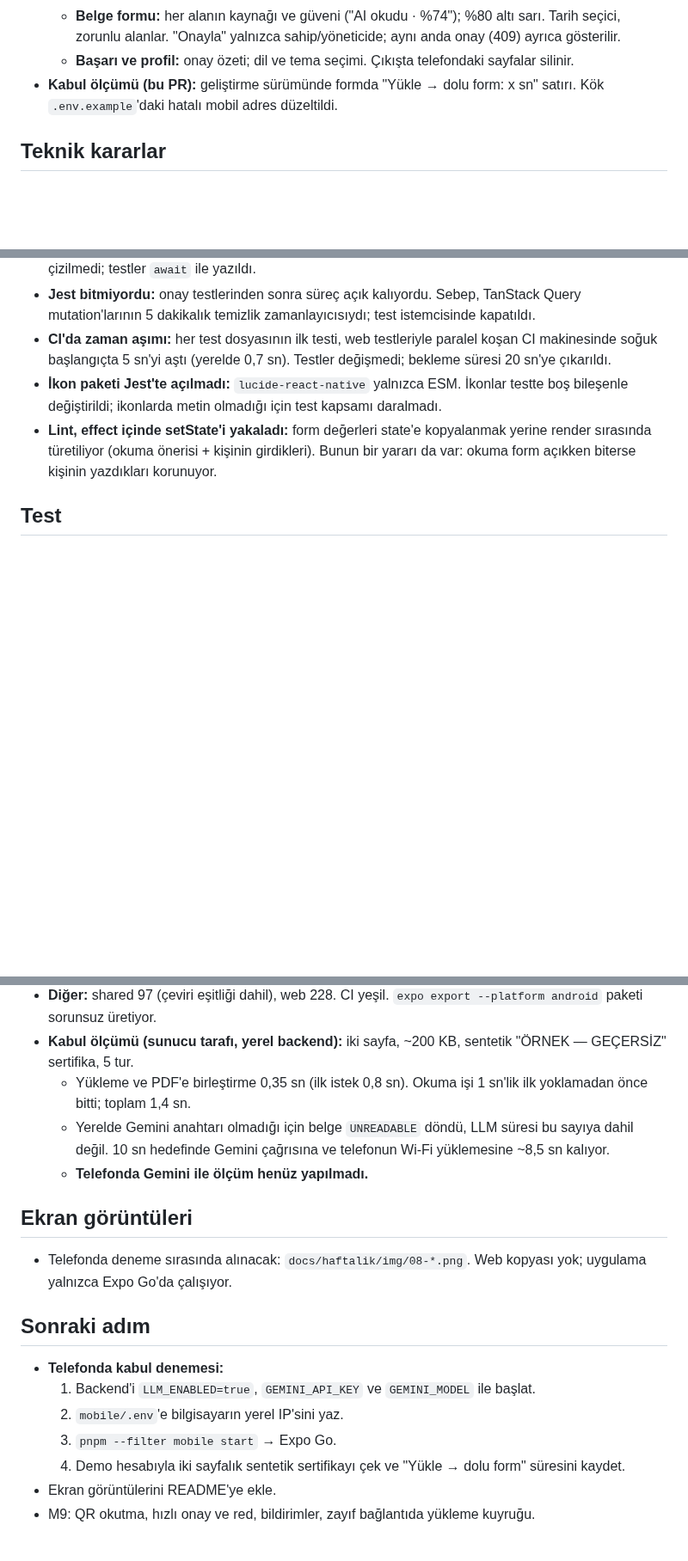
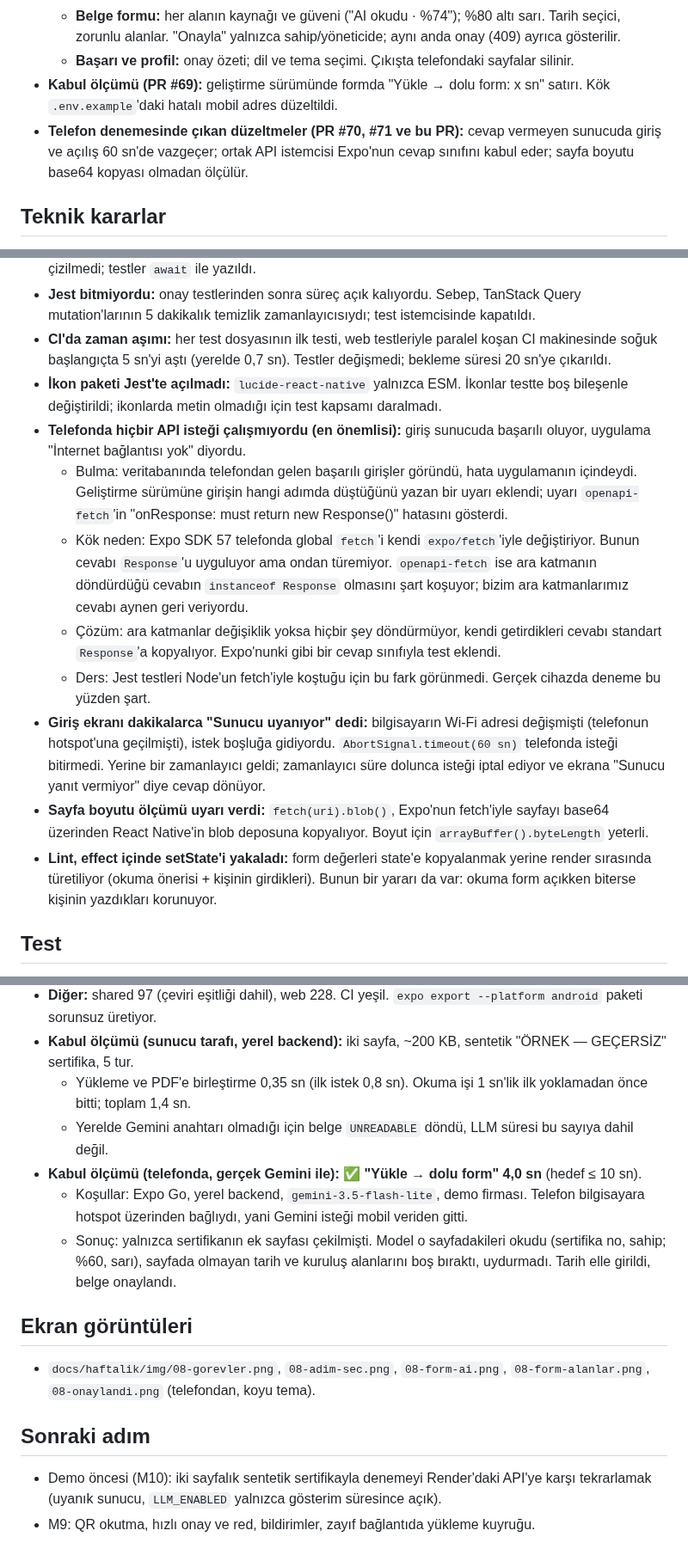
Before and after one commit to HalitACET/Tekpas_PDD-, a Markdown page: docs/haftalik/08-mobil-i.md, 3 parts joined by grey strips. Shown at 86% size. Rendered like a GitHub page; blank space fills up the shorter version.

Commit message:
docs(m8): phone acceptance with Gemini in 4.0 s, and page size without base64 (#72)
* fix(mobile): measure a page's size without copying it through base64

Co-Authored-By: Claude Opus 5.5 <noreply@anthropic.com>

* docs(m8): phone acceptance (4.0 s with Gemini), trial findings and screenshots

Co-Authored-By: Claude Opus 5.5 <noreply@anthropic.com>

---------

Co-authored-by: Claude Opus 5.5 <noreply@anthropic.com>

```diff
--- a/docs/haftalik/08-mobil-i.md
+++ b/docs/haftalik/08-mobil-i.md
@@ -16,7 +16,8 @@
   - **Belge çekme:** parti seçimi → adım seçimi → kamera (izin, flaş, kadraj) → gözden geçirme (yeniden çek, sil, sıra, 10 sayfa / 10 MB) → yükleme (yüzde, sonra okuma; 20 sn'de "Elle doldur"; bağlantı koparsa "Tekrar dene").
   - **Belge formu:** her alanın kaynağı ve güveni ("AI okudu · %74"); %80 altı sarı. Tarih seçici, zorunlu alanlar. "Onayla" yalnızca sahip/yöneticide; aynı anda onay (409) ayrıca gösterilir.
   - **Başarı ve profil:** onay özeti; dil ve tema seçimi. Çıkışta telefondaki sayfalar silinir.
-- **Kabul ölçümü (bu PR):** geliştirme sürümünde formda "Yükle → dolu form: x sn" satırı. Kök `.env.example`'daki hatalı mobil adres düzeltildi.
+- **Kabul ölçümü (PR #69):** geliştirme sürümünde formda "Yükle → dolu form: x sn" satırı. Kök `.env.example`'daki hatalı mobil adres düzeltildi.
+- **Telefon denemesinde çıkan düzeltmeler (PR #70, #71 ve bu PR):** cevap vermeyen sunucuda giriş ve açılış 60 sn'de vazgeçer; ortak API istemcisi Expo'nun cevap sınıfını kabul eder; sayfa boyutu base64 kopyası olmadan ölçülür.
 
 ## Teknik kararlar
 - **Sayfalar sunucuda tek PDF olur:** belge modeli, okuma işi ve önizleme değişmedi; telefon yalnızca küçültülmüş JPEG gönderir. Meta veriyi sunucu atar, telefondaki kütüphaneye güvenilmez.
@@ -34,6 +35,13 @@
 - **Jest bitmiyordu:** onay testlerinden sonra süreç açık kalıyordu. Sebep, TanStack Query mutation'larının 5 dakikalık temizlik zamanlayıcısıydı; test istemcisinde kapatıldı.
 - **CI'da zaman aşımı:** her test dosyasının ilk testi, web testleriyle paralel koşan CI makinesinde soğuk başlangıçta 5 sn'yi aştı (yerelde 0,7 sn). Testler değişmedi; bekleme süresi 20 sn'ye çıkarıldı.
 - **İkon paketi Jest'te açılmadı:** `lucide-react-native` yalnızca ESM. İkonlar testte boş bileşenle değiştirildi; ikonlarda metin olmadığı için test kapsamı daralmadı.
+- **Telefonda hiçbir API isteği çalışmıyordu (en önemlisi):** giriş sunucuda başarılı oluyor, uygulama "İnternet bağlantısı yok" diyordu.
+  - Bulma: veritabanında telefondan gelen başarılı girişler göründü, hata uygulamanın içindeydi. Geliştirme sürümüne girişin hangi adımda düştüğünü yazan bir uyarı eklendi; uyarı `openapi-fetch`'in "onResponse: must return new Response()" hatasını gösterdi.
+  - Kök neden: Expo SDK 57 telefonda global `fetch`'i kendi `expo/fetch`'iyle değiştiriyor. Bunun cevabı `Response`'u uyguluyor ama ondan türemiyor. `openapi-fetch` ise ara katmanın döndürdüğü cevabın `instanceof Response` olmasını şart koşuyor; bizim ara katmanlarımız cevabı aynen geri veriyordu.
+  - Çözüm: ara katmanlar değişiklik yoksa hiçbir şey döndürmüyor, kendi getirdikleri cevabı standart `Response`'a kopyalıyor. Expo'nunki gibi bir cevap sınıfıyla test eklendi.
+  - Ders: Jest testleri Node'un fetch'iyle koştuğu için bu fark görünmedi. Gerçek cihazda deneme bu yüzden şart.
+- **Giriş ekranı dakikalarca "Sunucu uyanıyor" dedi:** bilgisayarın Wi-Fi adresi değişmişti (telefonun hotspot'una geçilmişti), istek boşluğa gidiyordu. `AbortSignal.timeout(60 sn)` telefonda isteği bitirmedi. Yerine bir zamanlayıcı geldi; zamanlayıcı süre dolunca isteği iptal ediyor ve ekrana "Sunucu yanıt vermiyor" diye cevap dönüyor.
+- **Sayfa boyutu ölçümü uyarı verdi:** `fetch(uri).blob()`, Expo'nun fetch'iyle sayfayı base64 üzerinden React Native'in blob deposuna kopyalıyor. Boyut için `arrayBuffer().byteLength` yeterli.
 - **Lint, effect içinde setState'i yakaladı:** form değerleri state'e kopyalanmak yerine render sırasında türetiliyor (okuma önerisi + kişinin girdikleri). Bunun bir yararı da var: okuma form açıkken biterse kişinin yazdıkları korunuyor.
 
 ## Test
@@ -44,17 +52,14 @@
 - **Diğer:** shared 97 (çeviri eşitliği dahil), web 228. CI yeşil. `expo export --platform android` paketi sorunsuz üretiyor.
 - **Kabul ölçümü (sunucu tarafı, yerel backend):** iki sayfa, ~200 KB, sentetik "ÖRNEK — GEÇERSİZ" sertifika, 5 tur.
   - Yükleme ve PDF'e birleştirme 0,35 sn (ilk istek 0,8 sn). Okuma işi 1 sn'lik ilk yoklamadan önce bitti; toplam 1,4 sn.
-  - Yerelde Gemini anahtarı olmadığı için belge `UNREADABLE` döndü, LLM süresi bu sayıya dahil değil. 10 sn hedefinde Gemini çağrısına ve telefonun Wi-Fi yüklemesine ~8,5 sn kalıyor.
-  - **Telefonda Gemini ile ölçüm henüz yapılmadı.**
+  - Yerelde Gemini anahtarı olmadığı için belge `UNREADABLE` döndü, LLM süresi bu sayıya dahil değil.
+- **Kabul ölçümü (telefonda, gerçek Gemini ile): ✅ "Yükle → dolu form" 4,0 sn** (hedef ≤ 10 sn).
+  - Koşullar: Expo Go, yerel backend, `gemini-3.5-flash-lite`, demo firması. Telefon bilgisayara hotspot üzerinden bağlıydı, yani Gemini isteği mobil veriden gitti.
+  - Sonuç: yalnızca sertifikanın ek sayfası çekilmişti. Model o sayfadakileri okudu (sertifika no, sahip; %60, sarı), sayfada olmayan tarih ve kuruluş alanlarını boş bıraktı, uydurmadı. Tarih elle girildi, belge onaylandı.
 
 ## Ekran görüntüleri
-- Telefonda deneme sırasında alınacak: `docs/haftalik/img/08-*.png`. Web kopyası yok; uygulama yalnızca Expo Go'da çalışıyor.
+- `docs/haftalik/img/08-gorevler.png`, `08-adim-sec.png`, `08-form-ai.png`, `08-form-alanlar.png`, `08-onaylandi.png` (telefondan, koyu tema).
 
 ## Sonraki adım
-- **Telefonda kabul denemesi:**
-  1. Backend'i `LLM_ENABLED=true`, `GEMINI_API_KEY` ve `GEMINI_MODEL` ile başlat.
-  2. `mobile/.env`'e bilgisayarın yerel IP'sini yaz.
-  3. `pnpm --filter mobile start` → Expo Go.
-  4. Demo hesabıyla iki sayfalık sentetik sertifikayı çek ve "Yükle → dolu form" süresini kaydet.
-- Ekran görüntülerini README'ye ekle.
+- Demo öncesi (M10): iki sayfalık sentetik sertifikayla denemeyi Render'daki API'ye karşı tekrarlamak (uyanık sunucu, `LLM_ENABLED` yalnızca gösterim süresince açık).
 - M9: QR okutma, hızlı onay ve red, bildirimler, zayıf bağlantıda yükleme kuyruğu.
```
Also changed, not shown: README.md (+7 -3 lines), docs/PLAN.md (+1 -1 lines), docs/haftalik/img/08-adim-sec.png (added), docs/haftalik/img/08-form-ai.png (added), docs/haftalik/img/08-form-alanlar.png (added), docs/haftalik/img/08-gorevler.png (added), docs/haftalik/img/08-onaylandi.png (added), 1 other file.
